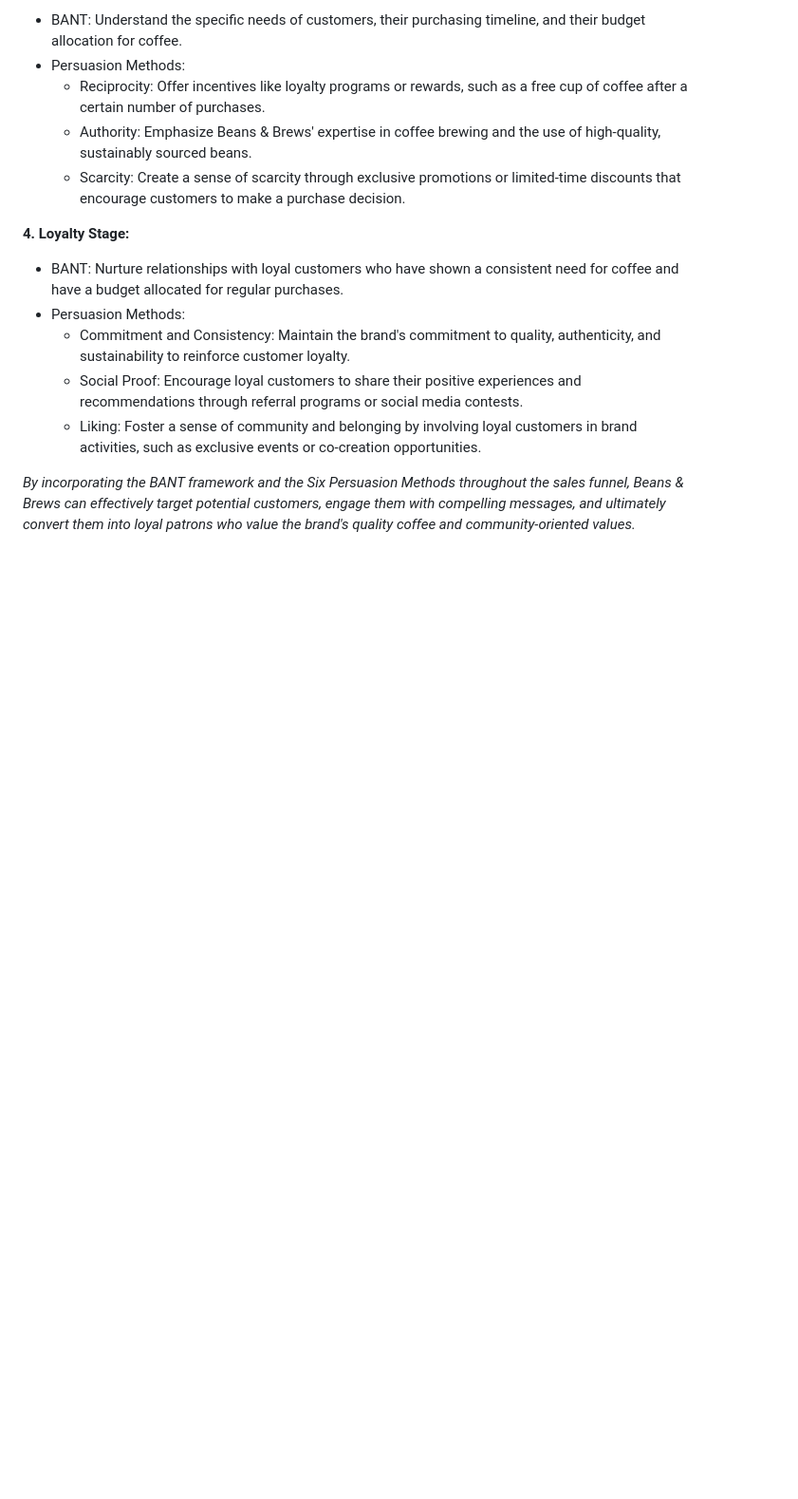
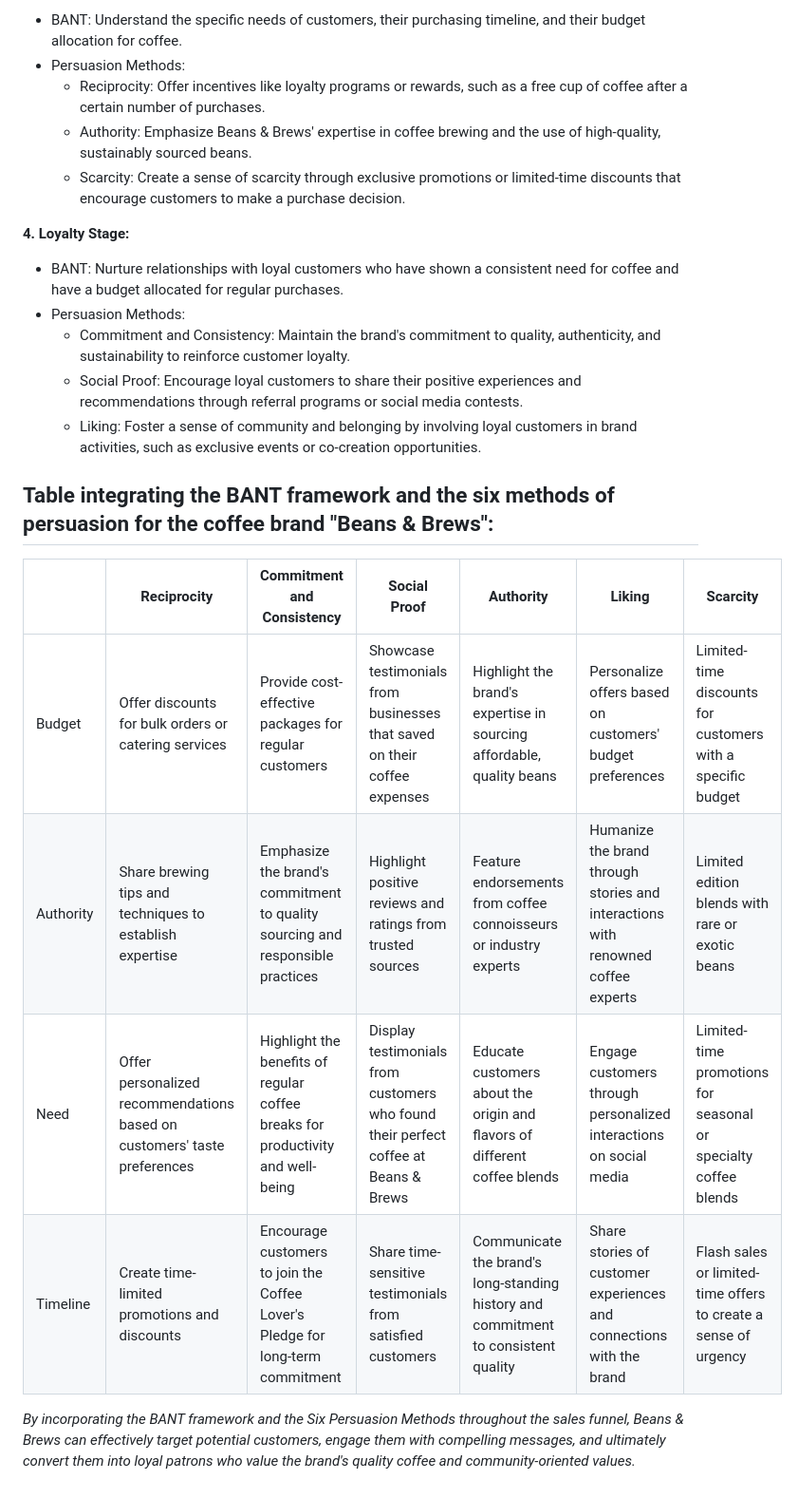
Before and after one commit to ravipatel0113/IS601-850-TeamA, a Markdown page: week_2/journey.md, the part around the change. Shown at 95% size. Rendered like a GitHub page; blank space fills up the shorter version.

Commit message:
updating Table with BANT& 6 persuassion strategies

```diff
--- a/week_2/journey.md
+++ b/week_2/journey.md
@@ -71,4 +71,14 @@ as office managers, event planners, and coffee enthusiasts.
      - Social Proof: Encourage loyal customers to share their positive experiences and recommendations through referral programs or social media contests.
      - Liking: Foster a sense of community and belonging by involving loyal customers in brand activities, such as exclusive events or co-creation opportunities.
 
+
+## Table integrating the BANT framework and the six methods of persuasion for the coffee brand "Beans & Brews":
+
+|   | Reciprocity | Commitment and Consistency | Social Proof | Authority | Liking | Scarcity |
+|---|-------------|---------------------------|--------------|----------|--------|----------|
+| Budget | Offer discounts for bulk orders or catering services | Provide cost-effective packages for regular customers | Showcase testimonials from businesses that saved on their coffee expenses | Highlight the brand's expertise in sourcing affordable, quality beans | Personalize offers based on customers' budget preferences | Limited-time discounts for customers with a specific budget |
+| Authority | Share brewing tips and techniques to establish expertise | Emphasize the brand's commitment to quality sourcing and responsible practices | Highlight positive reviews and ratings from trusted sources | Feature endorsements from coffee connoisseurs or industry experts | Humanize the brand through stories and interactions with renowned coffee experts | Limited edition blends with rare or exotic beans |
+| Need | Offer personalized recommendations based on customers' taste preferences | Highlight the benefits of regular coffee breaks for productivity and well-being | Display testimonials from customers who found their perfect coffee at Beans & Brews | Educate customers about the origin and flavors of different coffee blends | Engage customers through personalized interactions on social media | Limited-time promotions for seasonal or specialty coffee blends |
+| Timeline | Create time-limited promotions and discounts | Encourage customers to join the Coffee Lover's Pledge for long-term commitment | Share time-sensitive testimonials from satisfied customers | Communicate the brand's long-standing history and commitment to consistent quality | Share stories of customer experiences and connections with the brand | Flash sales or limited-time offers to create a sense of urgency |
+
 _By incorporating the BANT framework and the Six Persuasion Methods throughout the sales funnel, Beans & Brews can effectively target potential customers, engage them with compelling messages, and ultimately convert them into loyal patrons who value the brand's quality coffee and community-oriented values._
```
